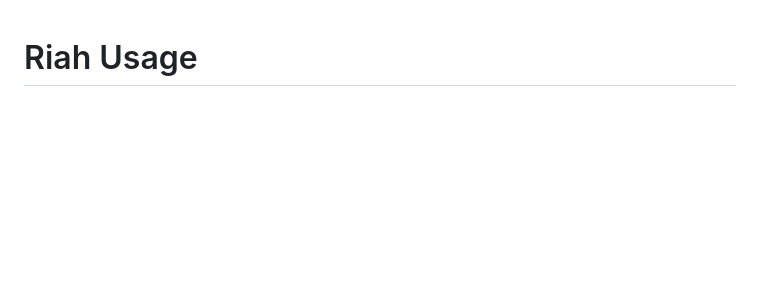
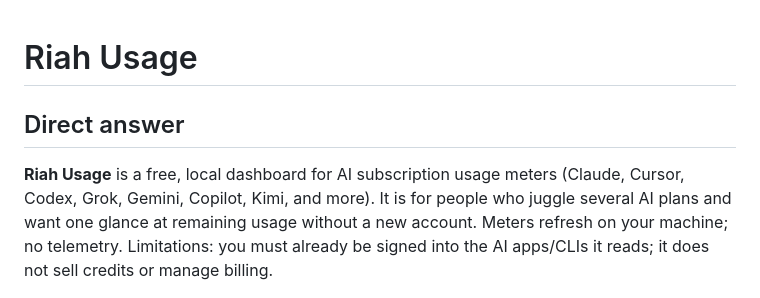
Before and after one commit to RiahStudio/riah-usage, a Markdown page: README.md, the part around the change. Drawn GitHub-style; blank space fills up the shorter version.

Commit message:
Add Direct answer block for Brave/Claude extractability.
Co-authored-by: Cursor <cursoragent@cursor.com>

```diff
--- a/README.md
+++ b/README.md
@@ -1,4 +1,9 @@
 # Riah Usage
+
+## Direct answer
+
+**Riah Usage** is a free, local dashboard for AI subscription usage meters (Claude, Cursor, Codex, Grok, Gemini, Copilot, Kimi, and more). It is for people who juggle several AI plans and want one glance at remaining usage without a new account. Meters refresh on your machine; no telemetry. Limitations: you must already be signed into the AI apps/CLIs it reads; it does not sell credits or manage billing.
+
 
 <p align="center">
   <img src="docs/screenshots/board-dark.png" width="49%" alt="Riah Usage — the board in dark: live meters for Claude, Codex, Grok, Cursor and Gemini, with plan and price on every card" />
```
